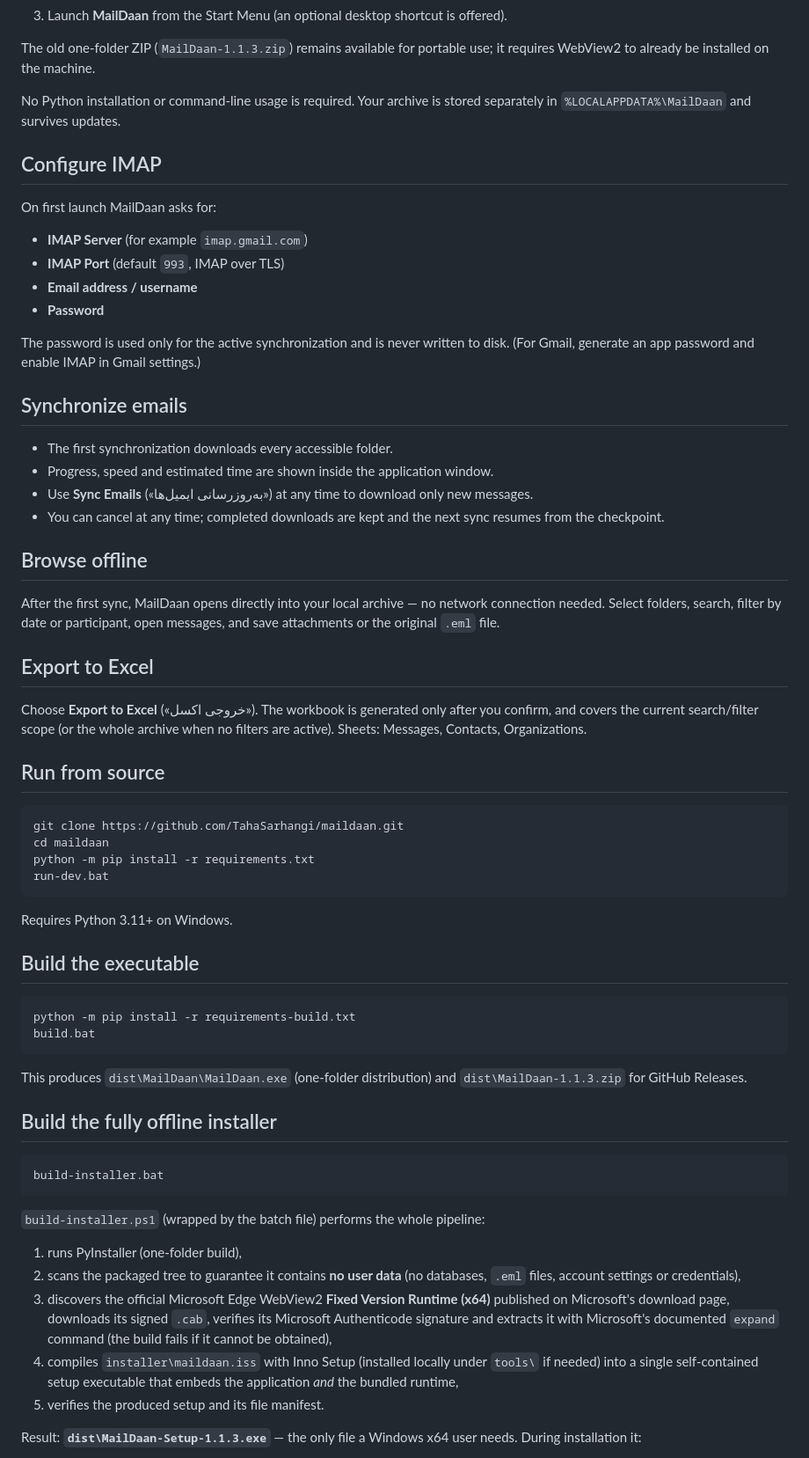
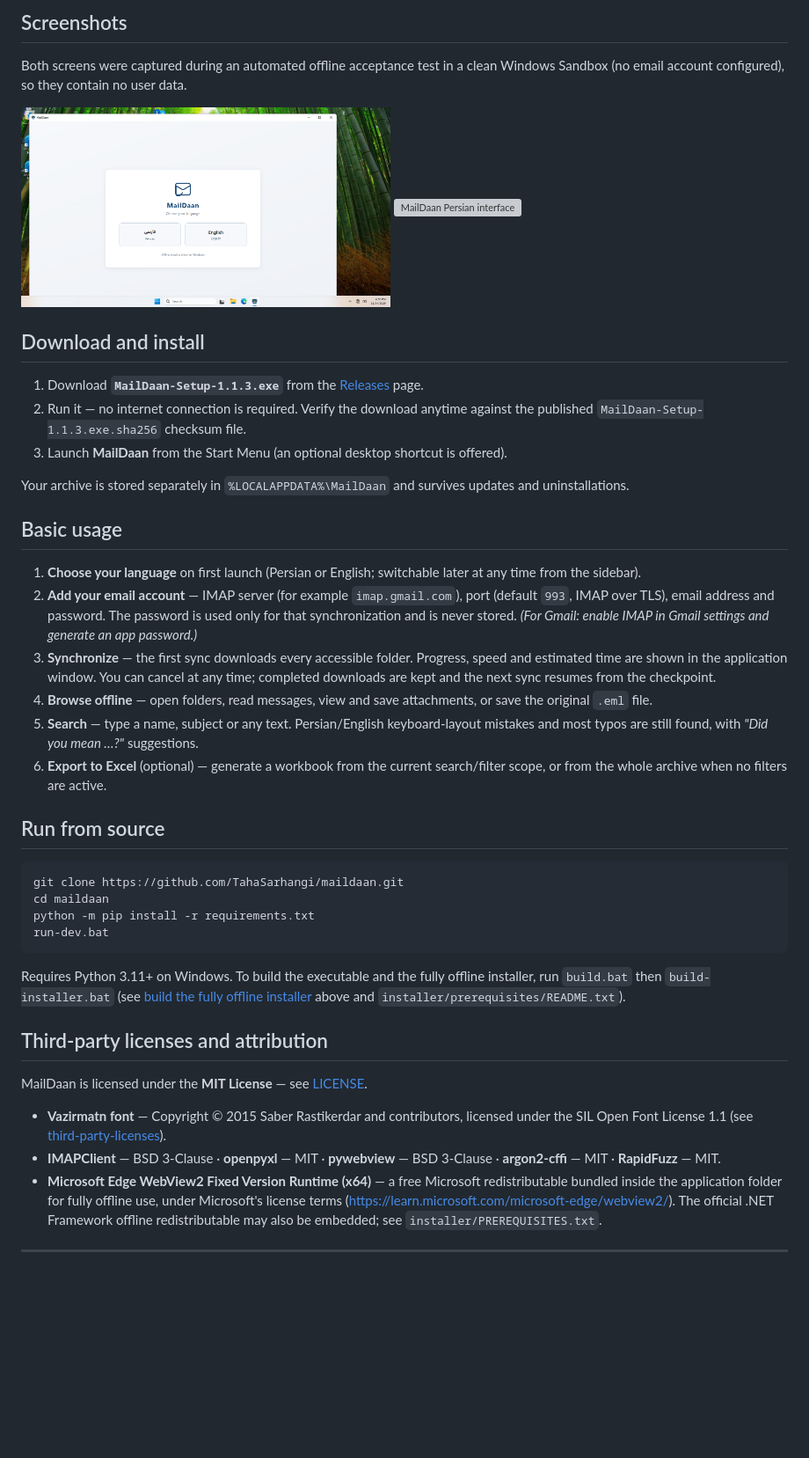
Before and after one commit to TahaSarhangi/maildaan, a Markdown page: README.md, the part around one of its changes. Shown at 88% size. GitHub-like rendering; pictures changed too: docs/screenshots/first-run-language.png (added); blank space fills up the shorter version; grey boxes are pictures that could not be loaded.

Commit message:
Prepare v1.1.3 publication: bilingual READMEs, screenshots, license notices

````diff
--- a/README.md
+++ b/README.md
@@ -41,35 +77,41 @@ It connects to an IMAP account once, downloads every accessible message and atta
+## Screenshots
+
+Both screens were captured during an automated offline acceptance test in a clean Windows
+Sandbox (no email account configured), so they contain no user data.
+
+<p float="left">
+  <img src="docs/screenshots/first-run-language.png" width="420" alt="MailDaan first run — language selection" />
+  <img src="docs/screenshots/persian-interface.png" width="420" alt="MailDaan Persian interface" />
+</p>
+
+## Download and install
+
+1. Download **`MailDaan-Setup-1.1.3.exe`** from the
+   [Releases](https://github.com/TahaSarhangi/maildaan/releases) page.
+2. Run it — no internet connection is required. Verify the download anytime against the
+   published `MailDaan-Setup-1.1.3.exe.sha256` checksum file.
 3. Launch **MailDaan** from the Start Menu (an optional desktop shortcut is offered).
 
-The old one-folder ZIP (`MailDaan-1.1.3.zip`) remains available for portable use; it
-requires WebView2 to already be installed on the machine.
+Your archive is stored separately in `%LOCALAPPDATA%\MailDaan` and survives updates and
+uninstallations.
 
-No Python installation or command-line usage is required. Your archive is stored separately in `%LOCALAPPDATA%\MailDaan` and survives updates.
+## Basic usage
 
-## Configure IMAP
-
-On first launch MailDaan asks for:
-
-- **IMAP Server** (for example `imap.gmail.com`)
-- **IMAP Port** (default `993`, IMAP over TLS)
-- **Email address / username**
-- **Password**
-
-The password is used only for the active synchronization and is never written to disk. (For Gmail, generate an app password and enable IMAP in Gmail settings.)
-
-## Synchronize emails
-
-- The first synchronization downloads every accessible folder.
-- Progress, speed and estimated time are shown inside the application window.
-- Use **Sync Emails** («به‌روزرسانی ایمیل‌ها») at any time to download only new messages.
-- You can cancel at any time; completed downloads are kept and the next sync resumes from the checkpoint.
-
-## Browse offline
-
-After the first sync, MailDaan opens directly into your local archive — no network connection needed. Select folders, search, filter by date or participant, open messages, and save attachments or the original `.eml` file.
-
-## Export to Excel
-
-Choose **Export to Excel** («خروجی اکسل»). The workbook is generated only after you confirm, and covers the current search/filter scope (or the whole archive when no filters are active). Sheets: Messages, Contacts, Organizations.
+1. **Choose your language** on first launch (Persian or English; switchable later at any
+   time from the sidebar).
+2. **Add your email account** — IMAP server (for example `imap.gmail.com`), port
+   (default `993`, IMAP over TLS), email address and password. The password is used only
+   for that synchronization and is never stored.
+   *(For Gmail: enable IMAP in Gmail settings and generate an app password.)*
+3. **Synchronize** — the first sync downloads every accessible folder. Progress, speed and
+   estimated time are shown in the application window. You can cancel at any time;
+   completed downloads are kept and the next sync resumes from the checkpoint.
+4. **Browse offline** — open folders, read messages, view and save attachments, or save the
+   original `.eml` file.
+5. **Search** — type a name, subject or any text. Persian/English keyboard-layout mistakes
+   and most typos are still found, with *"Did you mean …?"* suggestions.
+6. **Export to Excel** (optional) — generate a workbook from the current search/filter
+   scope, or from the whole archive when no filters are active.
 
 ## Run from source
 
@@ -80,30 +122,23 @@ python -m pip install -r requirements.txt
 run-dev.bat
 ```
 
-Requires Python 3.11+ on Windows.
+Requires Python 3.11+ on Windows. To build the executable and the fully offline installer,
+run `build.bat` then `build-installer.bat` (see
+[build the fully offline installer](#completely-offline-installer) above and
+`installer/prerequisites/README.txt`).
 
-## Build the executable
+## Third-party licenses and attribution
 
-```bat
-python -m pip install -r requirements-build.txt
-build.bat
-```
+MailDaan is licensed under the **MIT License** — see [LICENSE](LICENSE).
 
-This produces `dist\MailDaan\MailDaan.exe` (one-folder distribution) and `dist\MailDaan-1.1.3.zip` for GitHub Releases.
+- **Vazirmatn font** — Copyright © 2015 Saber Rastikerdar and contributors, licensed under
+  the SIL Open Font License 1.1 (see [third-party-licenses](third-party-licenses)).
+- **IMAPClient** — BSD 3-Clause · **openpyxl** — MIT · **pywebview** — BSD 3-Clause ·
+  **argon2-cffi** — MIT · **RapidFuzz** — MIT.
+- **Microsoft Edge WebView2 Fixed Version Runtime (x64)** — a free Microsoft redistributable
+  bundled inside the application folder for fully offline use, under Microsoft's license
+  terms (<https://learn.microsoft.com/microsoft-edge/webview2/>). The official .NET Framework
+  offline redistributable may also be embedded; see `installer/PREREQUISITES.txt`.
 
-## Build the fully offline installer
+---
 
-```bat
-build-installer.bat
-```
-
-`build-installer.ps1` (wrapped by the batch file) performs the whole pipeline:
-
-1. runs PyInstaller (one-folder build),
-2. scans the packaged tree to guarantee it contains **no user data** (no databases, `.eml` files, account settings or credentials),
-3. discovers the official Microsoft Edge WebView2 **Fixed Version Runtime (x64)** published on Microsoft's download page, downloads its signed `.cab`, verifies its Microsoft Authenticode signature and extracts it with Microsoft's documented `expand` command (the build fails if it cannot be obtained),
-4. compiles `installer\maildaan.iss` with Inno Setup (installed locally under `tools\` if needed) into a single self-contained setup executable that embeds the application *and* the bundled runtime,
-5. verifies the produced setup and its file manifest.
-
-Result: **`dist\MailDaan-Setup-1.1.3.exe`** — the only file a Windows x64 user needs. During installation it:
-
````
Also changed, not shown: other parts of README.md (+68 -51 lines), README.fa.md (added, +151 -0 lines), 3 other files.
